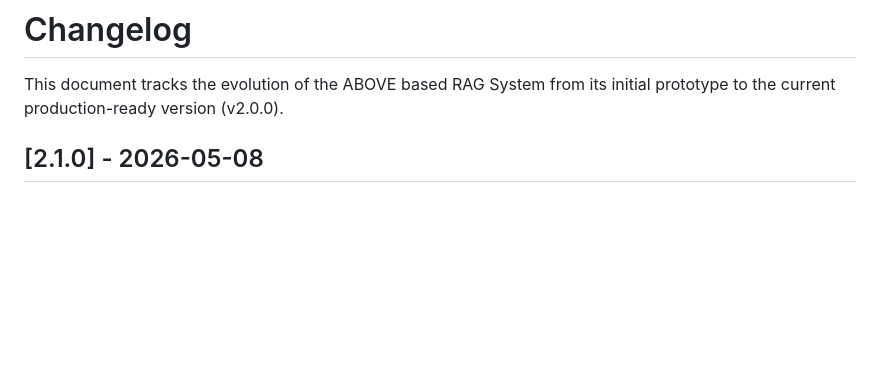
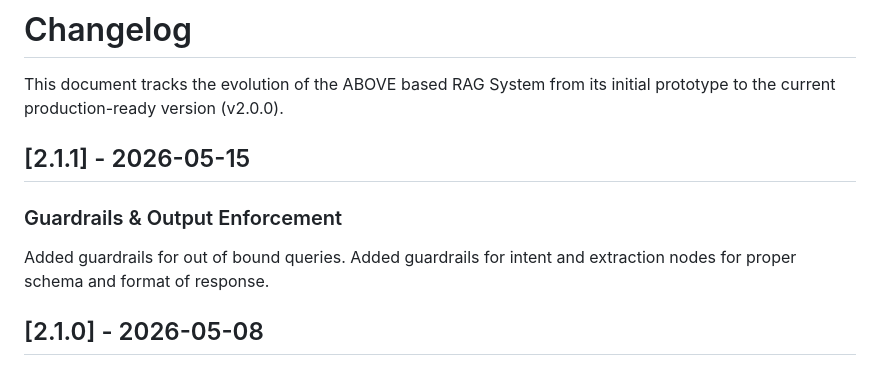
Before and after one commit to abhayparmar86/above-rag-system, a Markdown page: CHANGELOG.md, the part around the change. Drawn GitHub-style; blank space fills up the shorter version.

```diff
--- a/CHANGELOG.md
+++ b/CHANGELOG.md
@@ -1,6 +1,15 @@
 # Changelog
 
 This document tracks the evolution of the ABOVE based RAG System from its initial prototype to the current production-ready version (v2.0.0).
+
+
+## [2.1.1] - 2026-05-15
+
+### Guardrails & Output Enforcement
+
+Added guardrails for out of bound queries.
+Added guardrails for intent and extraction nodes for proper schema and format of response.
+
 
 ## [2.1.0] - 2026-05-08
 
```
